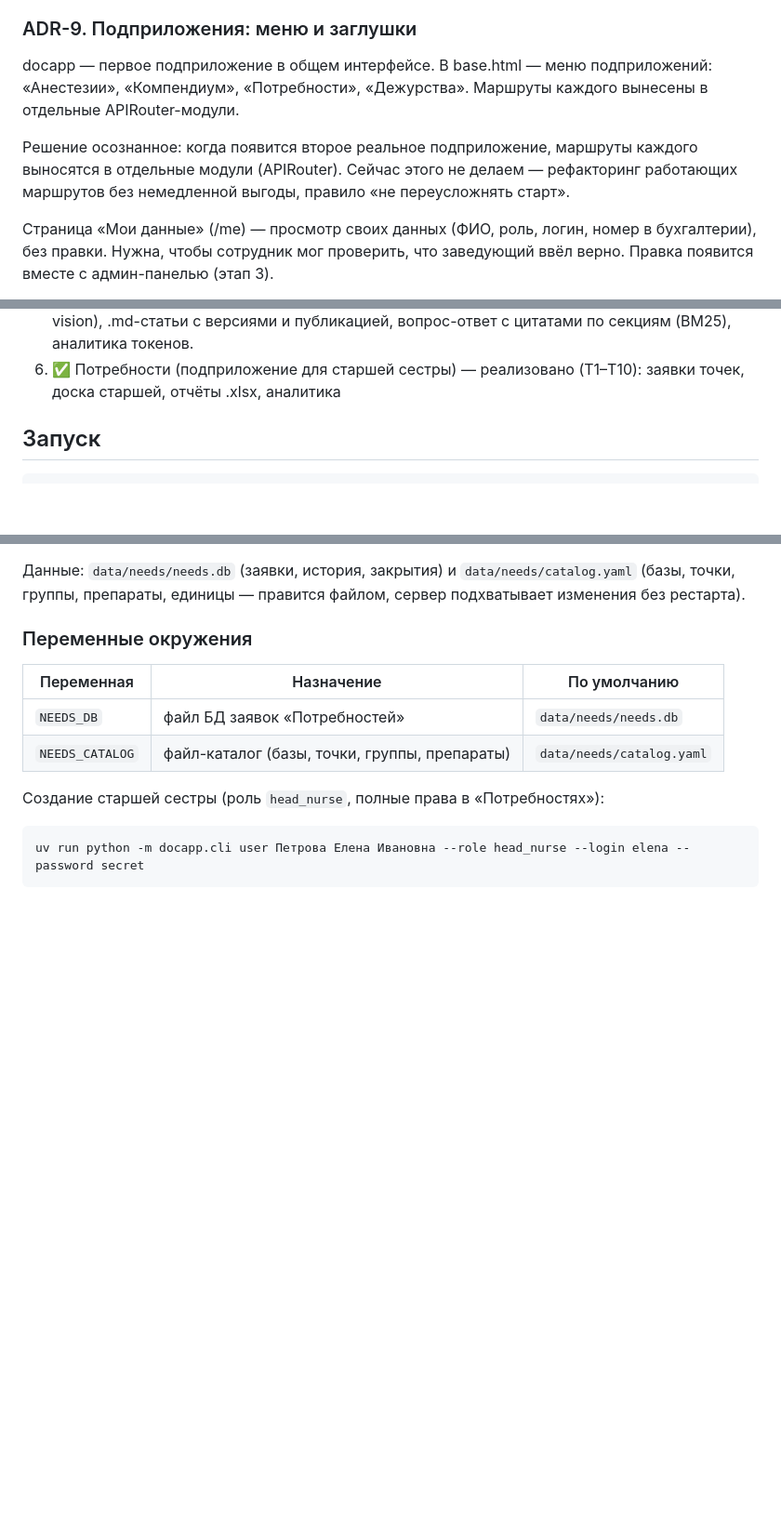
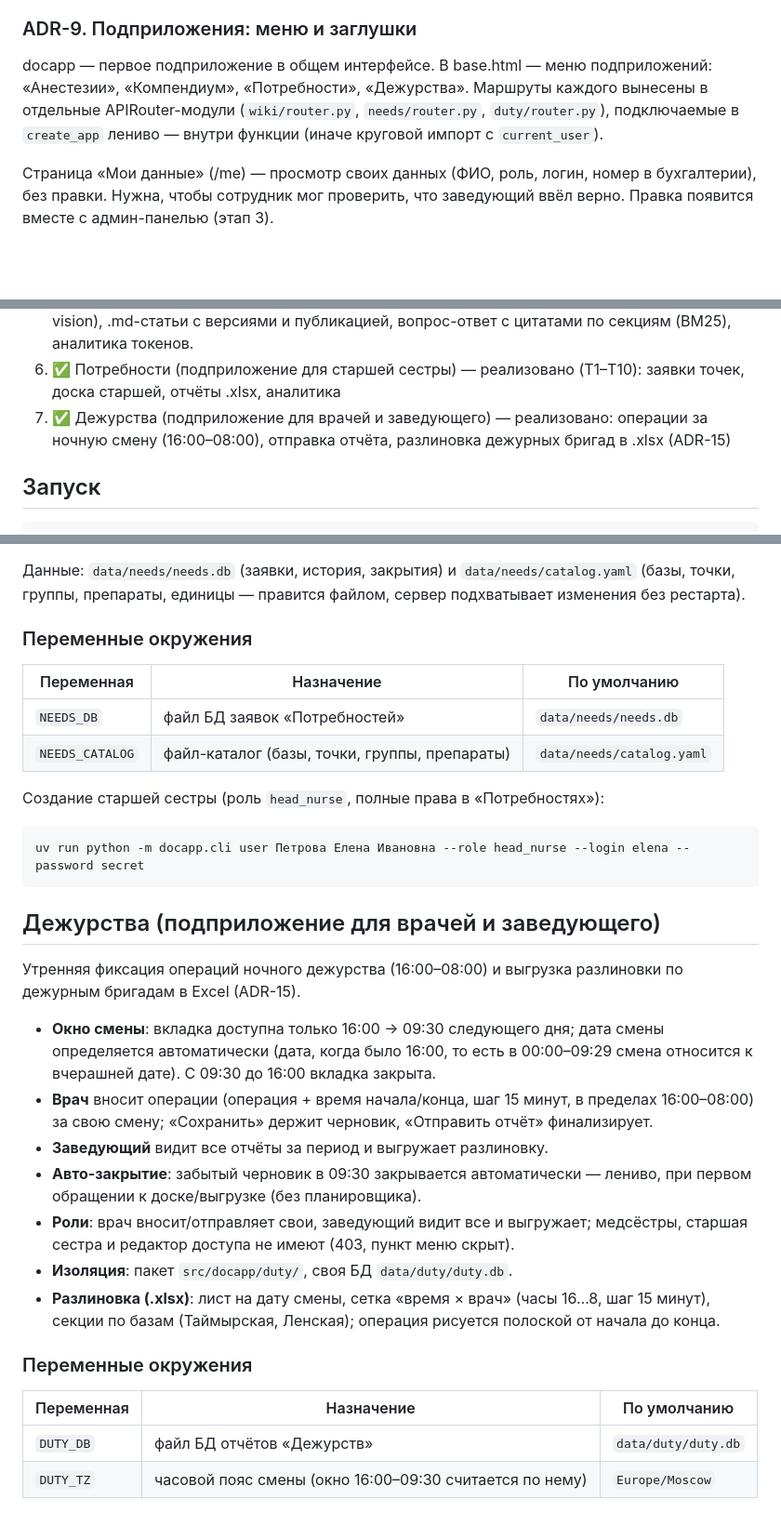
Before and after one commit to Opezdol/docapp, a Markdown page: README.md, 3 parts joined by grey strips. Shown at 93% size. Drawn GitHub-style; blank space fills up the shorter version.

Commit message:
docs(README): синхронизировать документацию с кодом
- ADR-5: «админка Приказов» → «админка Компендиума»
- ADR-9: маршруты вынесены в APIRouter (wiki/needs/duty) — убрать «сейчас не делаем»
- Точки расширения п.3: консультант реализован как «Компендиум»
- Структура: allocation/ помечен как планируемый (этап 2)
- Дорожная карта: добавлен этап 7 «Дежурства» (✅)
- Новый раздел «## Дежурства» (роли, окно смены, разлиновка, env)

````diff
--- a/README.md
+++ b/README.md
@@ -105,12 +105,9 @@ PWA (Progressive Web App) — страница, которая устанавл
 
 docapp — первое подприложение в общем интерфейсе. В base.html — меню
 подприложений: «Анестезии», «Компендиум», «Потребности», «Дежурства».
-Маршруты каждого вынесены в отдельные APIRouter-модули.
-
-Решение осознанное: когда появится второе реальное подприложение,
-маршруты каждого выносятся в отдельные модули (APIRouter). Сейчас этого
-не делаем — рефакторинг работающих маршрутов без немедленной выгоды,
-правило «не переусложнять старт».
+Маршруты каждого вынесены в отдельные APIRouter-модули (`wiki/router.py`,
+`needs/router.py`, `duty/router.py`), подключаемые в `create_app` лениво —
+внутри функции (иначе круговой импорт с `current_user`).
 
 Страница «Мои данные» (/me) — просмотр своих данных (ФИО, роль, логин,
 номер в бухгалтерии), без правки. Нужна, чтобы сотрудник мог проверить,
@@ -243,6 +240,9 @@ README.md          # этот файл
    публикацией, вопрос-ответ с цитатами по секциям (BM25), аналитика токенов.
 6. ✅ Потребности (подприложение для старшей сестры) — реализовано
    (T1–T10): заявки точек, доска старшей, отчёты .xlsx, аналитика
+7. ✅ Дежурства (подприложение для врачей и заведующего) — реализовано:
+   операции за ночную смену (16:00–08:00), отправка отчёта, разлиновка
+   дежурных бригад в .xlsx (ADR-15)
 
 ## Запуск
 
@@ -538,3 +538,32 @@ remote `origin` и SSH-ключ сервера в GitHub (deploy key репоз
 ```bash
 uv run python -m docapp.cli user Петрова Елена Ивановна --role head_nurse --login elena --password secret
 ```
+
+## Дежурства (подприложение для врачей и заведующего)
+
+Утренняя фиксация операций ночного дежурства (16:00–08:00) и выгрузка
+разлиновки по дежурным бригадам в Excel (ADR-15).
+
+- **Окно смены**: вкладка доступна только 16:00 → 09:30 следующего дня;
+  дата смены определяется автоматически (дата, когда было 16:00, то есть
+  в 00:00–09:29 смена относится к вчерашней дате). С 09:30 до 16:00
+  вкладка закрыта.
+- **Врач** вносит операции (операция + время начала/конца, шаг 15 минут,
+  в пределах 16:00–08:00) за свою смену; «Сохранить» держит черновик,
+  «Отправить отчёт» финализирует.
+- **Заведующий** видит все отчёты за период и выгружает разлиновку.
+- **Авто-закрытие**: забытый черновик в 09:30 закрывается автоматически —
+  лениво, при первом обращении к доске/выгрузке (без планировщика).
+- **Роли**: врач вносит/отправляет свои, заведующий видит все и выгружает;
+  медсёстры, старшая сестра и редактор доступа не имеют (403, пункт меню скрыт).
+- **Изоляция**: пакет `src/docapp/duty/`, своя БД `data/duty/duty.db`.
+- **Разлиновка (.xlsx)**: лист на дату смены, сетка «время × врач»
+  (часы 16…8, шаг 15 минут), секции по базам (Таймырская, Ленская);
+  операция рисуется полоской от начала до конца.
+
+### Переменные окружения
+
+| Переменная | Назначение | По умолчанию |
+|---|---|---|
+| `DUTY_DB` | файл БД отчётов «Дежурств» | `data/duty/duty.db` |
+| `DUTY_TZ` | часовой пояс смены (окно 16:00–09:30 считается по нему) | `Europe/Moscow` |
````
Also changed, not shown: other parts of README.md (+4 -4 lines).
